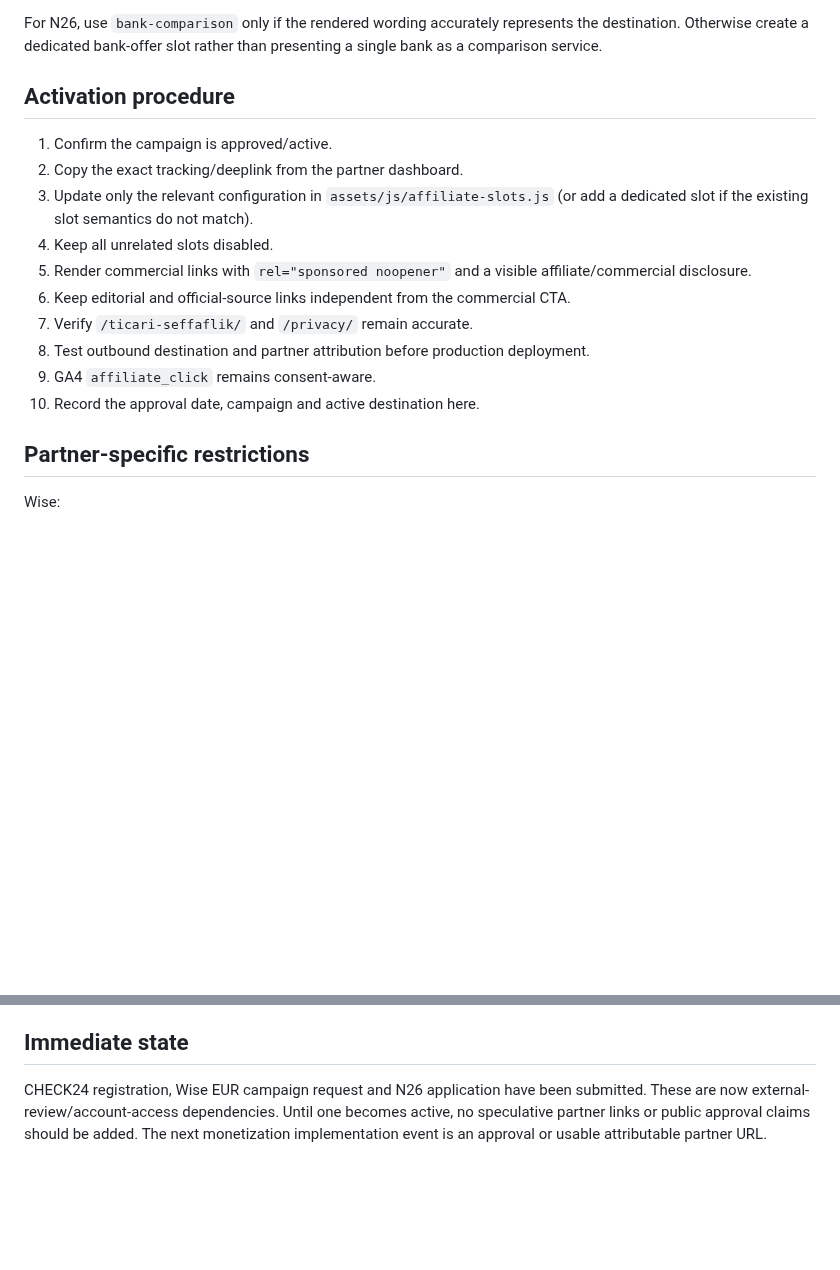
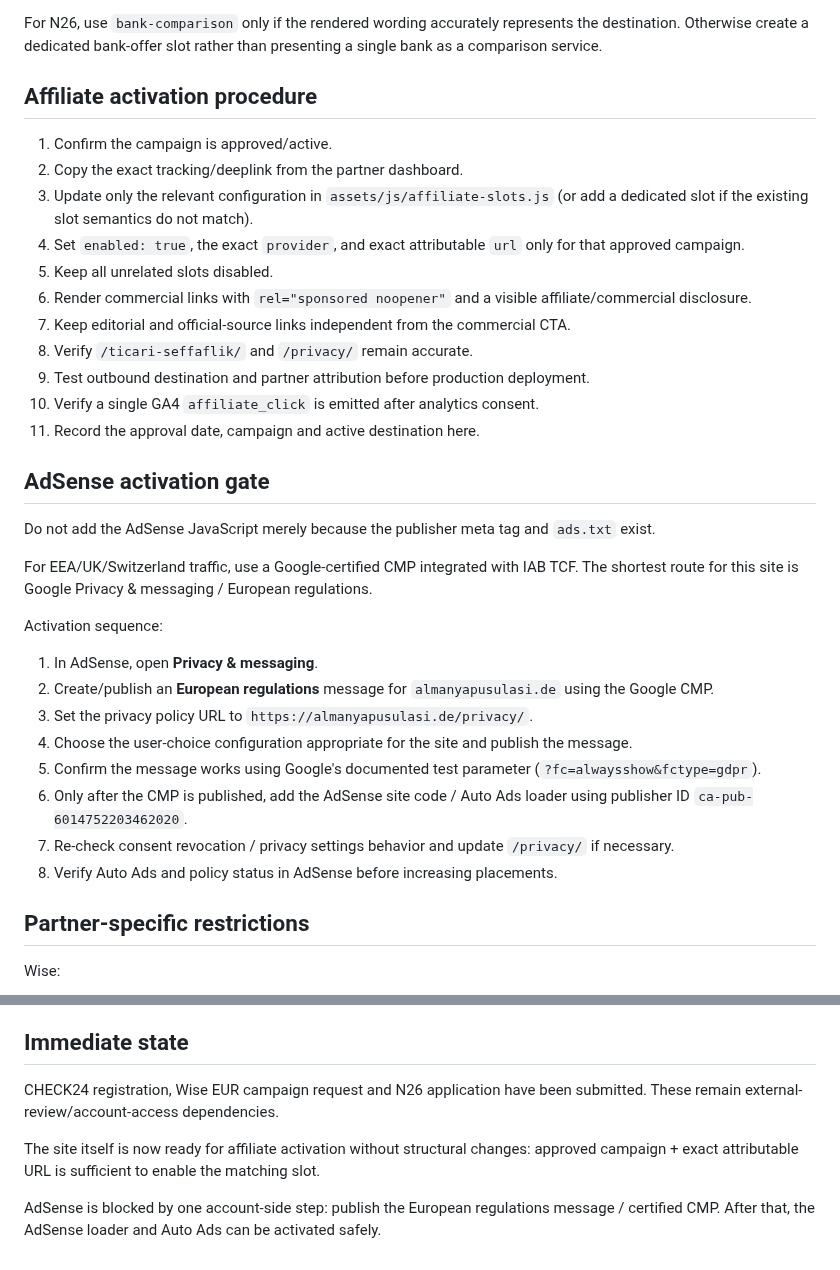
Before and after one commit to tariksem/almanyapusulasi, a Markdown page: MONETIZATION.md, 2 parts joined by grey strips. GitHub-like rendering; blank space fills up the shorter version.

Commit message:
docs: record monetization readiness and AdSense CMP blocker

```diff
--- a/MONETIZATION.md
+++ b/MONETIZATION.md
@@ -32,18 +48,35 @@ N26:
 
 For N26, use `bank-comparison` only if the rendered wording accurately represents the destination. Otherwise create a dedicated bank-offer slot rather than presenting a single bank as a comparison service.
 
-## Activation procedure
+## Affiliate activation procedure
 
 1. Confirm the campaign is approved/active.
 2. Copy the exact tracking/deeplink from the partner dashboard.
 3. Update only the relevant configuration in `assets/js/affiliate-slots.js` (or add a dedicated slot if the existing slot semantics do not match).
-4. Keep all unrelated slots disabled.
-5. Render commercial links with `rel="sponsored noopener"` and a visible affiliate/commercial disclosure.
-6. Keep editorial and official-source links independent from the commercial CTA.
-7. Verify `/ticari-seffaflik/` and `/privacy/` remain accurate.
-8. Test outbound destination and partner attribution before production deployment.
-9. GA4 `affiliate_click` remains consent-aware.
-10. Record the approval date, campaign and active destination here.
+4. Set `enabled: true`, the exact `provider`, and exact attributable `url` only for that approved campaign.
+5. Keep all unrelated slots disabled.
+6. Render commercial links with `rel="sponsored noopener"` and a visible affiliate/commercial disclosure.
+7. Keep editorial and official-source links independent from the commercial CTA.
+8. Verify `/ticari-seffaflik/` and `/privacy/` remain accurate.
+9. Test outbound destination and partner attribution before production deployment.
+10. Verify a single GA4 `affiliate_click` is emitted after analytics consent.
+11. Record the approval date, campaign and active destination here.
+
+## AdSense activation gate
+
+Do not add the AdSense JavaScript merely because the publisher meta tag and `ads.txt` exist.
+
+For EEA/UK/Switzerland traffic, use a Google-certified CMP integrated with IAB TCF. The shortest route for this site is Google Privacy & messaging / European regulations.
+
+Activation sequence:
+1. In AdSense, open **Privacy & messaging**.
+2. Create/publish an **European regulations** message for `almanyapusulasi.de` using the Google CMP.
+3. Set the privacy policy URL to `https://almanyapusulasi.de/privacy/`.
+4. Choose the user-choice configuration appropriate for the site and publish the message.
+5. Confirm the message works using Google's documented test parameter (`?fc=alwaysshow&fctype=gdpr`).
+6. Only after the CMP is published, add the AdSense site code / Auto Ads loader using publisher ID `ca-pub-6014752203462020`.
+7. Re-check consent revocation / privacy settings behavior and update `/privacy/` if necessary.
+8. Verify Auto Ads and policy status in AdSense before increasing placements.
 
 ## Partner-specific restrictions
 
@@ -72,4 +105,8 @@ CHECK24:
 
 ## Immediate state
 
-CHECK24 registration, Wise EUR campaign request and N26 application have been submitted. These are now external-review/account-access dependencies. Until one becomes active, no speculative partner links or public approval claims should be added. The next monetization implementation event is an approval or usable attributable partner URL.
+CHECK24 registration, Wise EUR campaign request and N26 application have been submitted. These remain external-review/account-access dependencies.
+
+The site itself is now ready for affiliate activation without structural changes: approved campaign + exact attributable URL is sufficient to enable the matching slot.
+
+AdSense is blocked by one account-side step: publish the European regulations message / certified CMP. After that, the AdSense loader and Auto Ads can be activated safely.
```
Also changed, not shown: other parts of MONETIZATION.md (+16 -0 lines).
